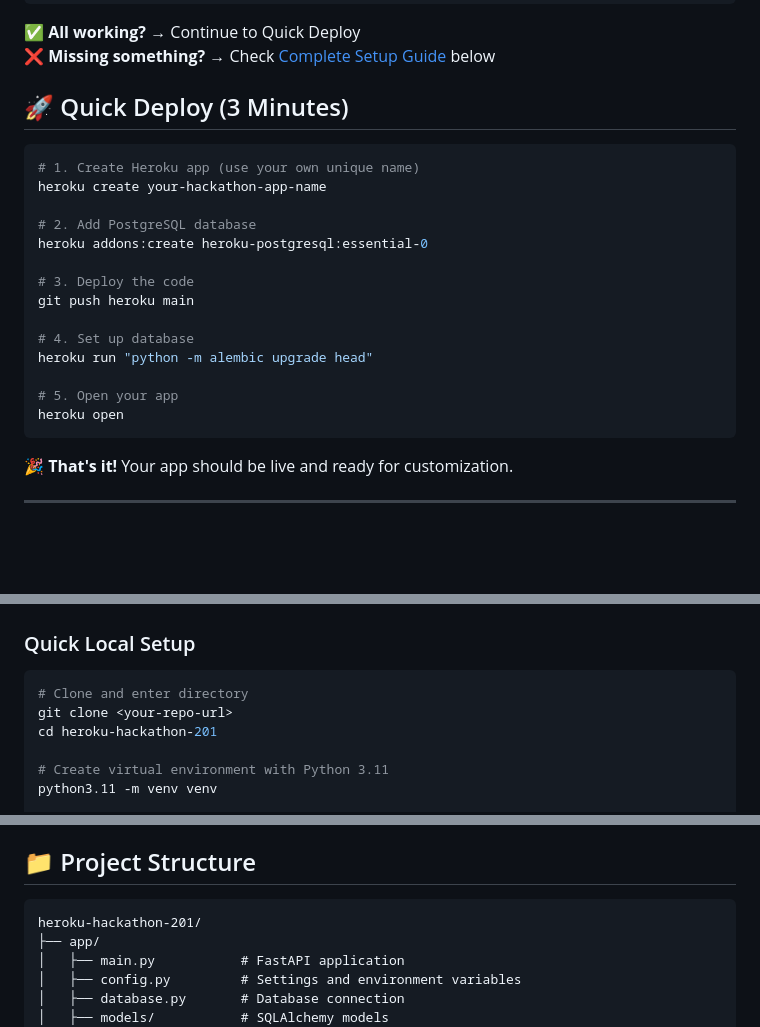
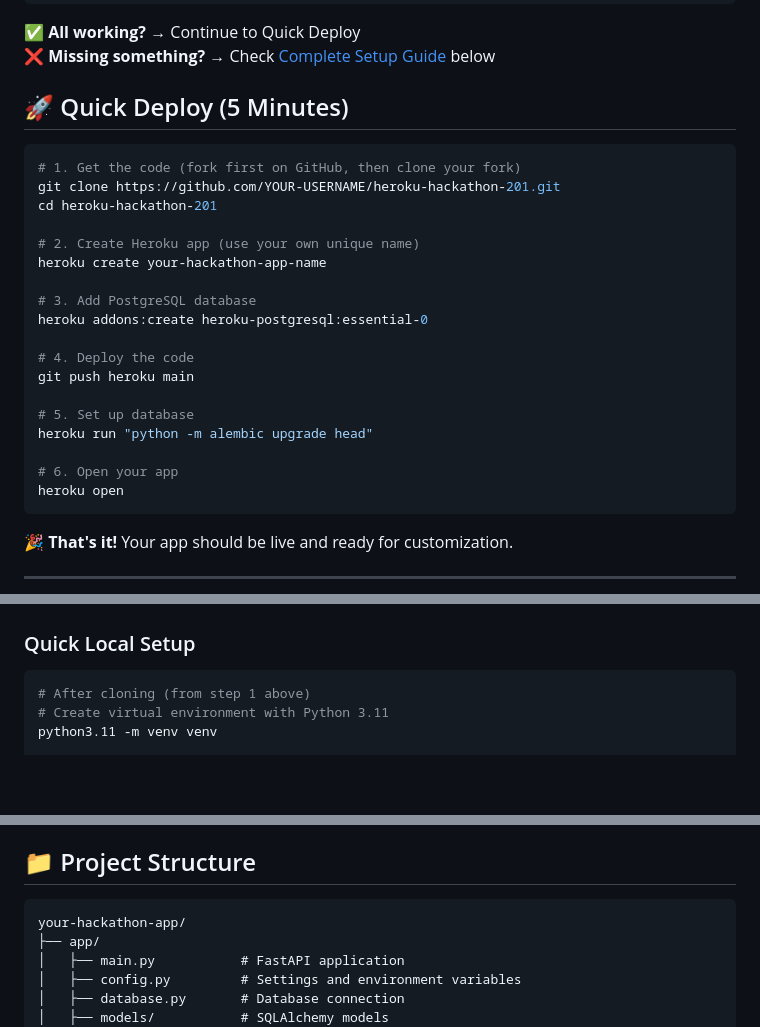
Before and after one commit to Ferocious-0xide/heroku-hackathon-201, a Markdown page: README.md, 3 parts joined by grey strips. Rendered like a GitHub page; folded sections open; blank space fills up the shorter version.

Commit message:
Improve workshop workflow: add git clone step and remove deploy button

````diff
--- a/README.md
+++ b/README.md
@@ -29,22 +27,26 @@ heroku --version  # Should work
 ✅ **All working?** → Continue to Quick Deploy
 ❌ **Missing something?** → Check [Complete Setup Guide](#complete-setup-guide) below
 
-## 🚀 Quick Deploy (3 Minutes)
+## 🚀 Quick Deploy (5 Minutes)
 
 ```bash
-# 1. Create Heroku app (use your own unique name)
+# 1. Get the code (fork first on GitHub, then clone your fork)
+git clone https://github.com/YOUR-USERNAME/heroku-hackathon-201.git
+cd heroku-hackathon-201
+
+# 2. Create Heroku app (use your own unique name)
 heroku create your-hackathon-app-name
 
-# 2. Add PostgreSQL database
+# 3. Add PostgreSQL database
 heroku addons:create heroku-postgresql:essential-0
 
-# 3. Deploy the code
+# 4. Deploy the code
 git push heroku main
 
-# 4. Set up database
+# 5. Set up database
 heroku run "python -m alembic upgrade head"
 
-# 5. Open your app
+# 6. Open your app
 heroku open
 ```
 
@@ -262,10 +264,7 @@ heroku git:remote -a your-app-name
 
 ### Quick Local Setup
 ```bash
-# Clone and enter directory
-git clone <your-repo-url>
-cd heroku-hackathon-201
-
+# After cloning (from step 1 above)
 # Create virtual environment with Python 3.11
 python3.11 -m venv venv
 
@@ -308,7 +307,7 @@ alembic upgrade head
 ## 📁 Project Structure
 
 ```
-heroku-hackathon-201/
+your-hackathon-app/
 ├── app/
 │   ├── main.py           # FastAPI application
 │   ├── config.py         # Settings and environment variables
````
Also changed, not shown: other parts of README.md (+0 -2 lines).
